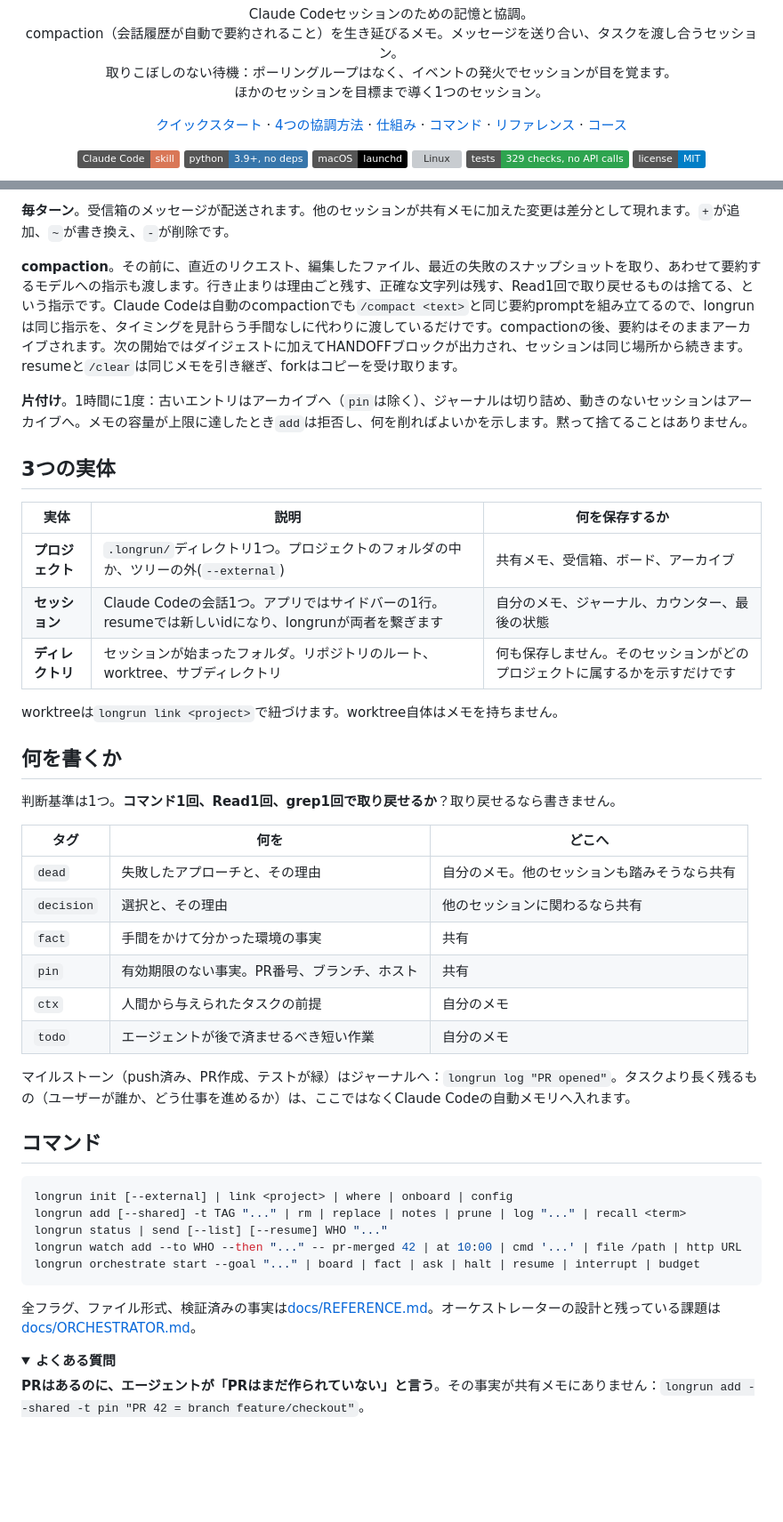
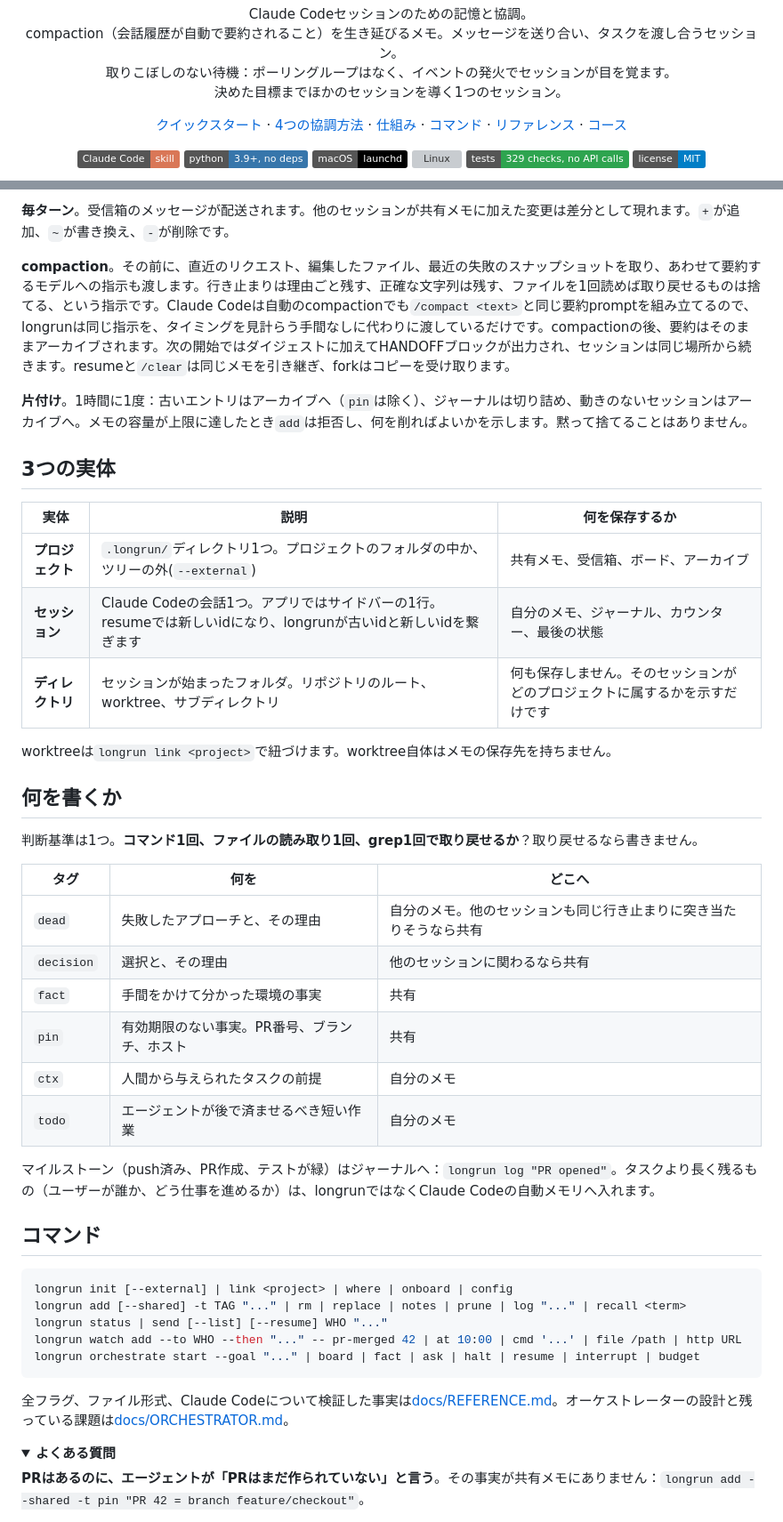
Before and after one commit to krllx/longrun, a Markdown page: README.ja.md, 2 parts joined by grey strips. Shown at 89% size. Drawn GitHub-style; folded sections open; badges without logos; blank space fills up the shorter version; grey boxes are pictures that could not be loaded.

````diff
--- a/README.ja.md
+++ b/README.ja.md
@@ -10,7 +10,7 @@
   Claude Codeセッションのための記憶と協調。<br>
   compaction（会話履歴が自動で要約されること）を生き延びるメモ。メッセージを送り合い、タスクを渡し合うセッション。<br>
   取りこぼしのない待機：ポーリングループはなく、イベントの発火でセッションが目を覚ます。<br>
-  ほかのセッションを目標まで導く1つのセッション。
+  決めた目標までほかのセッションを導く1つのセッション。
 </p>
 
 <p align="center">
@@ -172,7 +172,7 @@ sequenceDiagram
 
 **毎ターン**。受信箱のメッセージが配送されます。他のセッションが共有メモに加えた変更は差分として現れます。`+`が追加、`~`が書き換え、`-`が削除です。
 
-**compaction**。その前に、直近のリクエスト、編集したファイル、最近の失敗のスナップショットを取り、あわせて要約するモデルへの指示も渡します。行き止まりは理由ごと残す、正確な文字列は残す、Read1回で取り戻せるものは捨てる、という指示です。Claude Codeは自動のcompactionでも`/compact <text>`と同じ要約promptを組み立てるので、longrunは同じ指示を、タイミングを見計らう手間なしに代わりに渡しているだけです。compactionの後、要約はそのままアーカイブされます。次の開始ではダイジェストに加えてHANDOFFブロックが出力され、セッションは同じ場所から続きます。resumeと`/clear`は同じメモを引き継ぎ、forkはコピーを受け取ります。
+**compaction**。その前に、直近のリクエスト、編集したファイル、最近の失敗のスナップショットを取り、あわせて要約するモデルへの指示も渡します。行き止まりは理由ごと残す、正確な文字列は残す、ファイルを1回読めば取り戻せるものは捨てる、という指示です。Claude Codeは自動のcompactionでも`/compact <text>`と同じ要約promptを組み立てるので、longrunは同じ指示を、タイミングを見計らう手間なしに代わりに渡しているだけです。compactionの後、要約はそのままアーカイブされます。次の開始ではダイジェストに加えてHANDOFFブロックが出力され、セッションは同じ場所から続きます。resumeと`/clear`は同じメモを引き継ぎ、forkはコピーを受け取ります。
 
 **片付け**。1時間に1度：古いエントリはアーカイブへ（`pin`は除く）、ジャーナルは切り詰め、動きのないセッションはアーカイブへ。メモの容量が上限に達したとき`add`は拒否し、何を削ればよいかを示します。黙って捨てることはありません。
 
@@ -181,25 +181,25 @@ sequenceDiagram
 | 実体 | 説明 | 何を保存するか |
 |---|---|---|
 | **プロジェクト** | `.longrun/`ディレクトリ1つ。プロジェクトのフォルダの中か、ツリーの外(`--external`) | 共有メモ、受信箱、ボード、アーカイブ |
-| **セッション** | Claude Codeの会話1つ。アプリではサイドバーの1行。resumeでは新しいidになり、longrunが両者を繋ぎます | 自分のメモ、ジャーナル、カウンター、最後の状態 |
+| **セッション** | Claude Codeの会話1つ。アプリではサイドバーの1行。resumeでは新しいidになり、longrunが古いidと新しいidを繋ぎます | 自分のメモ、ジャーナル、カウンター、最後の状態 |
 | **ディレクトリ** | セッションが始まったフォルダ。リポジトリのルート、worktree、サブディレクトリ | 何も保存しません。そのセッションがどのプロジェクトに属するかを示すだけです |
 
-worktreeは`longrun link <project>`で紐づけます。worktree自体はメモを持ちません。
+worktreeは`longrun link <project>`で紐づけます。worktree自体はメモの保存先を持ちません。
 
 ## 何を書くか
 
-判断基準は1つ。**コマンド1回、Read1回、grep1回で取り戻せるか**？取り戻せるなら書きません。
+判断基準は1つ。**コマンド1回、ファイルの読み取り1回、grep1回で取り戻せるか**？取り戻せるなら書きません。
 
 | タグ | 何を | どこへ |
 |---|---|---|
-| `dead` | 失敗したアプローチと、その理由 | 自分のメモ。他のセッションも踏みそうなら共有 |
+| `dead` | 失敗したアプローチと、その理由 | 自分のメモ。他のセッションも同じ行き止まりに突き当たりそうなら共有 |
 | `decision` | 選択と、その理由 | 他のセッションに関わるなら共有 |
 | `fact` | 手間をかけて分かった環境の事実 | 共有 |
 | `pin` | 有効期限のない事実。PR番号、ブランチ、ホスト | 共有 |
 | `ctx` | 人間から与えられたタスクの前提 | 自分のメモ |
 | `todo` | エージェントが後で済ませるべき短い作業 | 自分のメモ |
 
-マイルストーン（push済み、PR作成、テストが緑）はジャーナルへ：`longrun log "PR opened"`。タスクより長く残るもの（ユーザーが誰か、どう仕事を進めるか）は、ここではなくClaude Codeの自動メモリへ入れます。
+マイルストーン（push済み、PR作成、テストが緑）はジャーナルへ：`longrun log "PR opened"`。タスクより長く残るもの（ユーザーが誰か、どう仕事を進めるか）は、longrunではなくClaude Codeの自動メモリへ入れます。
 
 ## コマンド
 
@@ -211,7 +211,7 @@ longrun watch add --to WHO --then "..." -- pr-merged 42 | at 10:00 | cmd '...' |
 longrun orchestrate start --goal "..." | board | fact | ask | halt | resume | interrupt | budget
 ```
 
-全フラグ、ファイル形式、検証済みの事実は[docs/REFERENCE.md](docs/REFERENCE.md)。オーケストレーターの設計と残っている課題は[docs/ORCHESTRATOR.md](docs/ORCHESTRATOR.md)。
+全フラグ、ファイル形式、Claude Codeについて検証した事実は[docs/REFERENCE.md](docs/REFERENCE.md)。オーケストレーターの設計と残っている課題は[docs/ORCHESTRATOR.md](docs/ORCHESTRATOR.md)。
 
 <!-- site: nuances, limits and edge cases move to the site; add the link here -->
 
````
Also changed, not shown: other parts of README.ja.md (+7 -7 lines).
